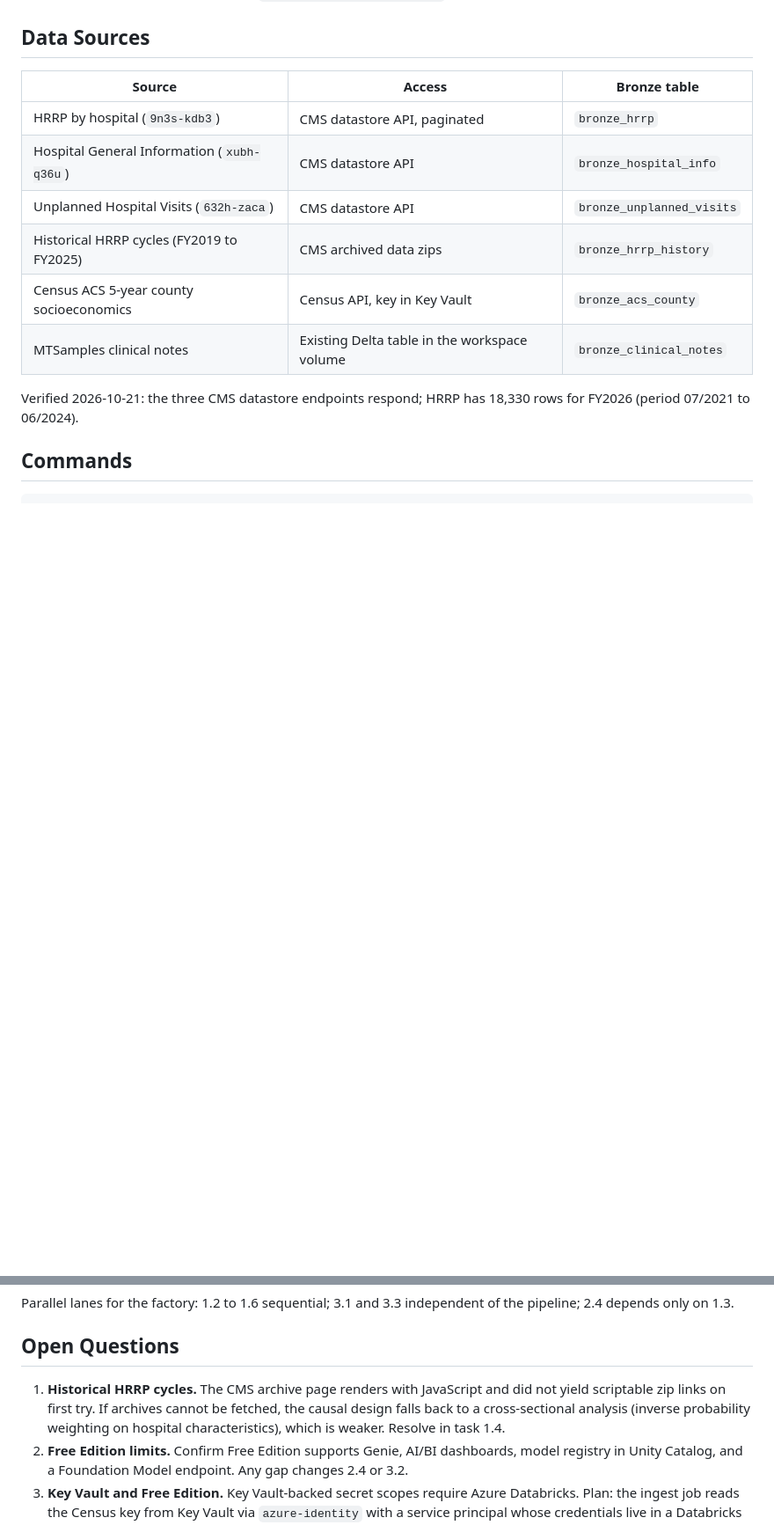
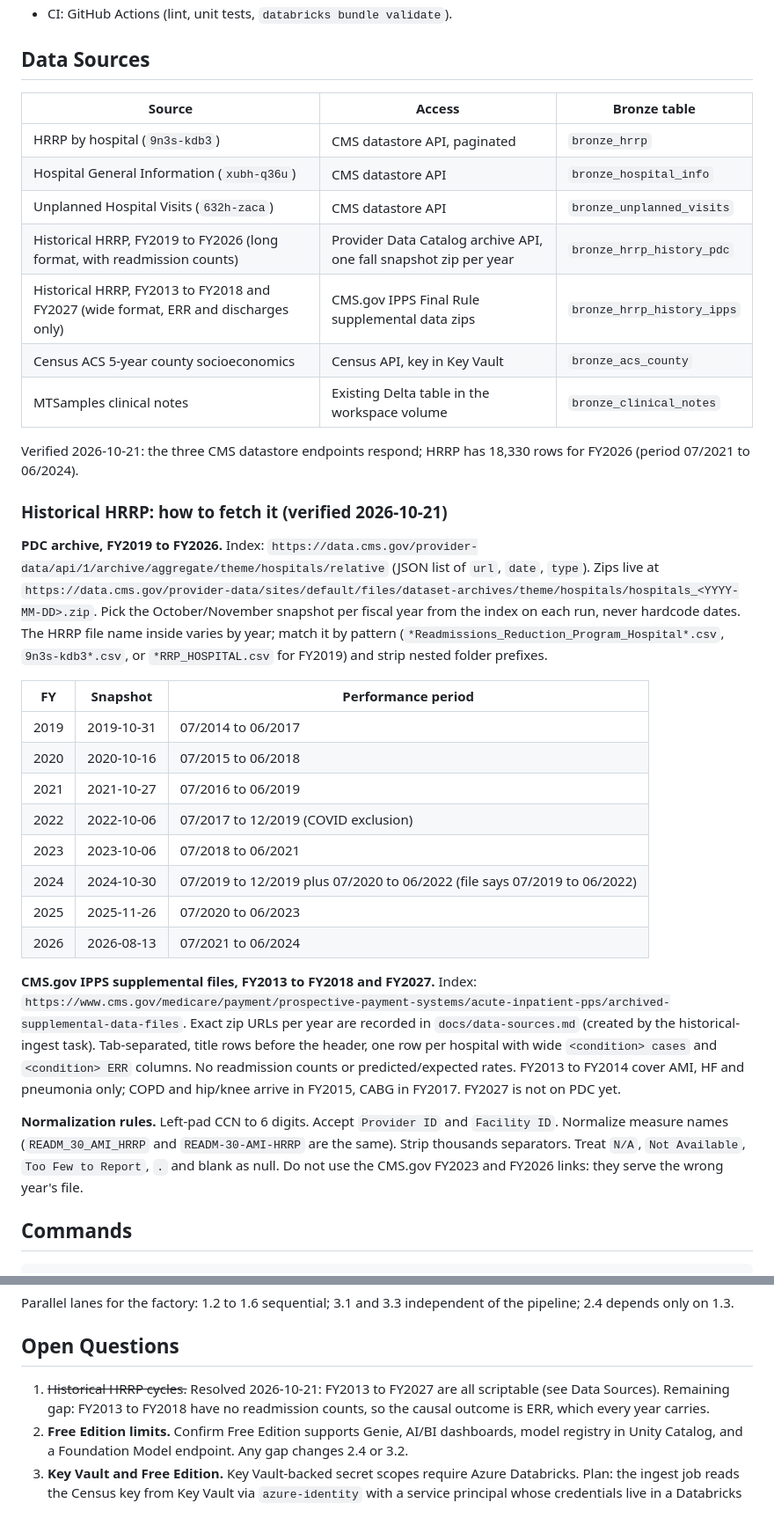
Before and after one commit to ChrisTeceno/readmission-lakehouse, a Markdown page: SPEC.md, 2 parts joined by grey strips. Shown at 88% size. GitHub-like rendering; blank space fills up the shorter version.

Commit message:
Spec: historical HRRP sources FY2013-FY2027 and causal design constraints

```diff
--- a/SPEC.md
+++ b/SPEC.md
@@ -64,11 +64,31 @@ Every job description line maps to a concrete artifact. The README carries this
 | HRRP by hospital (`9n3s-kdb3`) | CMS datastore API, paginated | `bronze_hrrp` |
 | Hospital General Information (`xubh-q36u`) | CMS datastore API | `bronze_hospital_info` |
 | Unplanned Hospital Visits (`632h-zaca`) | CMS datastore API | `bronze_unplanned_visits` |
-| Historical HRRP cycles (FY2019 to FY2025) | CMS archived data zips | `bronze_hrrp_history` |
+| Historical HRRP, FY2019 to FY2026 (long format, with readmission counts) | Provider Data Catalog archive API, one fall snapshot zip per year | `bronze_hrrp_history_pdc` |
+| Historical HRRP, FY2013 to FY2018 and FY2027 (wide format, ERR and discharges only) | CMS.gov IPPS Final Rule supplemental data zips | `bronze_hrrp_history_ipps` |
 | Census ACS 5-year county socioeconomics | Census API, key in Key Vault | `bronze_acs_county` |
 | MTSamples clinical notes | Existing Delta table in the workspace volume | `bronze_clinical_notes` |
 
 Verified 2026-10-21: the three CMS datastore endpoints respond; HRRP has 18,330 rows for FY2026 (period 07/2021 to 06/2024).
+
+### Historical HRRP: how to fetch it (verified 2026-10-21)
+
+**PDC archive, FY2019 to FY2026.** Index: `https://data.cms.gov/provider-data/api/1/archive/aggregate/theme/hospitals/relative` (JSON list of `url`, `date`, `type`). Zips live at `https://data.cms.gov/provider-data/sites/default/files/dataset-archives/theme/hospitals/hospitals_<YYYY-MM-DD>.zip`. Pick the October/November snapshot per fiscal year from the index on each run, never hardcode dates. The HRRP file name inside varies by year; match it by pattern (`*Readmissions_Reduction_Program_Hospital*.csv`, `9n3s-kdb3*.csv`, or `*RRP_HOSPITAL.csv` for FY2019) and strip nested folder prefixes.
+
+| FY | Snapshot | Performance period |
+|---|---|---|
+| 2019 | 2019-10-31 | 07/2014 to 06/2017 |
+| 2020 | 2020-10-16 | 07/2015 to 06/2018 |
+| 2021 | 2021-10-27 | 07/2016 to 06/2019 |
+| 2022 | 2022-10-06 | 07/2017 to 12/2019 (COVID exclusion) |
+| 2023 | 2023-10-06 | 07/2018 to 06/2021 |
+| 2024 | 2024-10-30 | 07/2019 to 12/2019 plus 07/2020 to 06/2022 (file says 07/2019 to 06/2022) |
+| 2025 | 2025-11-26 | 07/2020 to 06/2023 |
+| 2026 | 2026-08-13 | 07/2021 to 06/2024 |
+
+**CMS.gov IPPS supplemental files, FY2013 to FY2018 and FY2027.** Index: `https://www.cms.gov/medicare/payment/prospective-payment-systems/acute-inpatient-pps/archived-supplemental-data-files`. Exact zip URLs per year are recorded in `docs/data-sources.md` (created by the historical-ingest task). Tab-separated, title rows before the header, one row per hospital with wide `<condition> cases` and `<condition> ERR` columns. No readmission counts or predicted/expected rates. FY2013 to FY2014 cover AMI, HF and pneumonia only; COPD and hip/knee arrive in FY2015, CABG in FY2017. FY2027 is not on PDC yet.
+
+**Normalization rules.** Left-pad CCN to 6 digits. Accept `Provider ID` and `Facility ID`. Normalize measure names (`READM_30_AMI_HRRP` and `READM-30-AMI-HRRP` are the same). Strip thousands separators. Treat `N/A`, `Not Available`, `Too Few to Report`, `.` and blank as null. Do not use the CMS.gov FY2023 and FY2026 links: they serve the wrong year's file.
 
 ## Commands
 
@@ -190,7 +212,7 @@ Parallel lanes for the factory: 1.2 to 1.6 sequential; 3.1 and 3.3 independent o
 
 ## Open Questions
 
-1. **Historical HRRP cycles.** The CMS archive page renders with JavaScript and did not yield scriptable zip links on first try. If archives cannot be fetched, the causal design falls back to a cross-sectional analysis (inverse probability weighting on hospital characteristics), which is weaker. Resolve in task 1.4.
+1. ~~Historical HRRP cycles.~~ Resolved 2026-10-21: FY2013 to FY2027 are all scriptable (see Data Sources). Remaining gap: FY2013 to FY2018 have no readmission counts, so the causal outcome is ERR, which every year carries.
 2. **Free Edition limits.** Confirm Free Edition supports Genie, AI/BI dashboards, model registry in Unity Catalog, and a Foundation Model endpoint. Any gap changes 2.4 or 3.2.
 3. **Key Vault and Free Edition.** Key Vault-backed secret scopes require Azure Databricks. Plan: the ingest job reads the Census key from Key Vault via `azure-identity` with a service principal whose credentials live in a Databricks secret scope. Acceptable, or should the Azure piece run in an Azure Databricks trial instead?
 4. **Video tooling.** Screen recording plus voiceover by you, or a scripted walkthrough generated locally?
```
Also changed, not shown: other parts of SPEC.md (+4 -2 lines).
